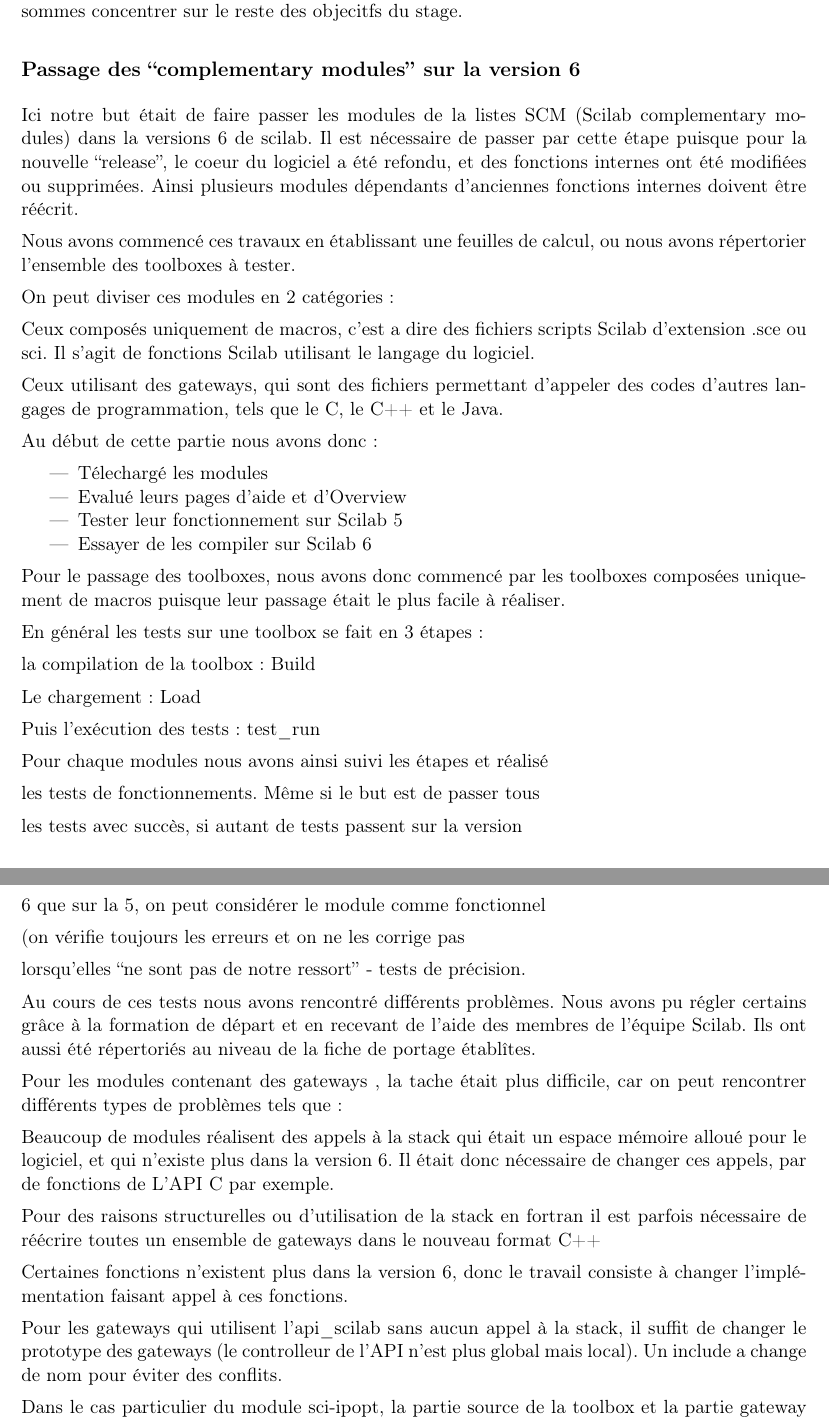
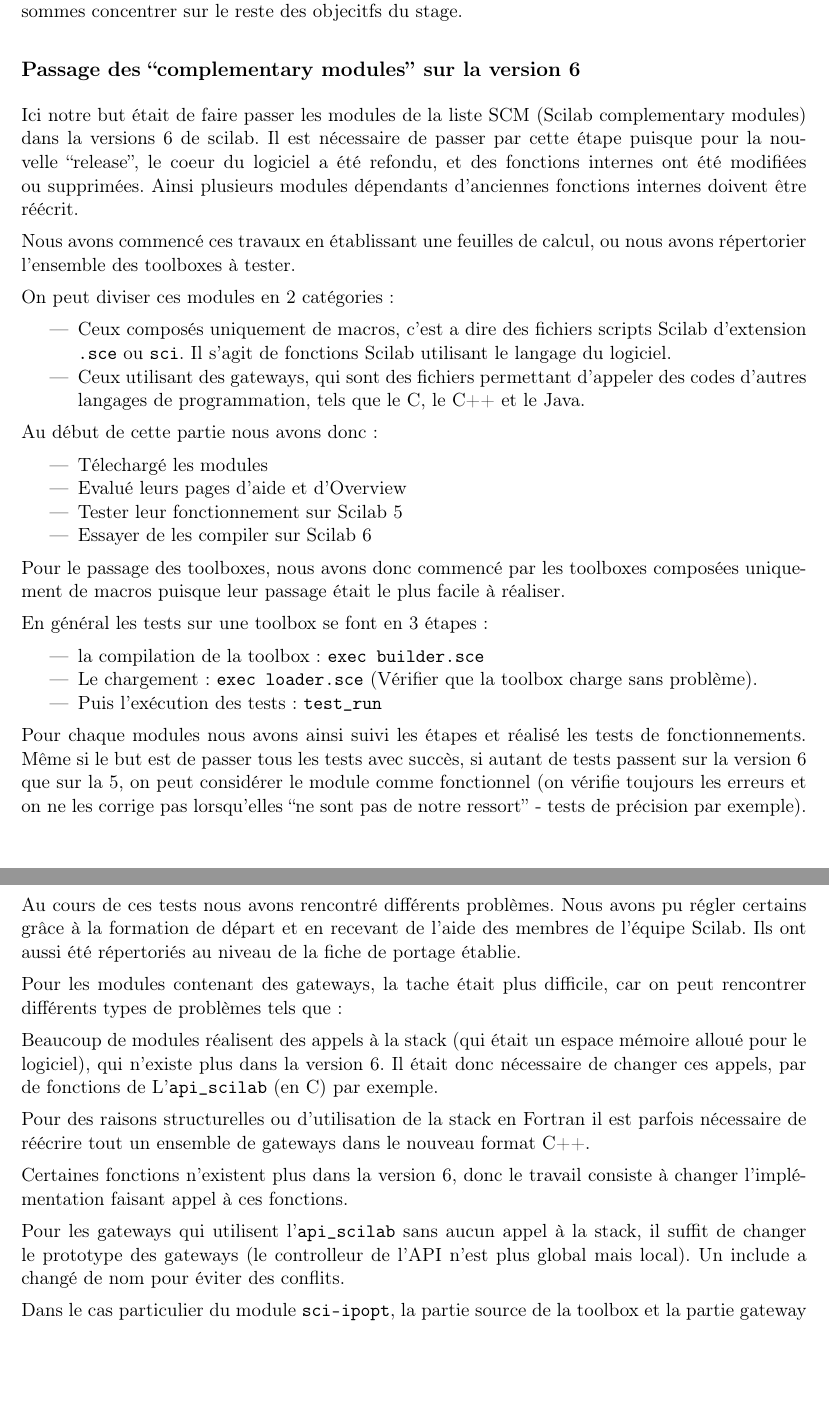
Before and after one commit to trosh/rapstag, a LaTeX document (rapstag.tex, which reads traveaux_SCM.tex): two parts of pages 2 and 3 of 4, joined at a grey line, cut so that both start at the same text, the shorter picture padded with empty space. Compiled offline with pdfLaTeX.

Commit message:
chop + itemize

```diff
--- a/traveaux_SCM.tex
+++ b/traveaux_SCM.tex
@@ -1,14 +1,27 @@
 \subsection*{Passage des ``complementary modules'' sur la version 6}
 
-Ici notre but était de faire passer les modules de la listes SCM (Scilab complementary modules) dans la versions 6 de scilab. Il est nécessaire de passer par cette étape puisque pour la nouvelle “release”, le coeur du logiciel a été refondu, et des fonctions internes ont été modifiées ou supprimées. Ainsi plusieurs modules dépendants d’anciennes fonctions internes doivent être réécrit.
+Ici notre but était de faire passer les modules de la liste
+SCM (Scilab complementary modules) dans la versions 6 de scilab.
+Il est nécessaire de passer par cette étape puisque pour la
+nouvelle ``release'', le coeur du logiciel a été refondu,
+et des fonctions internes ont été modifiées ou supprimées.
+Ainsi plusieurs modules dépendants d’anciennes fonctions internes
+doivent être réécrit.
 
-Nous avons commencé ces travaux en établissant une feuilles de calcul, ou nous avons répertorier l’ensemble des toolboxes à tester.
+Nous avons commencé ces travaux en établissant une feuilles de calcul,
+ou nous avons répertorier l’ensemble des toolboxes à tester.
 
 On peut diviser ces modules en 2 catégories:
 
-Ceux composés uniquement de macros, c’est a dire des fichiers scripts Scilab d’extension .sce ou sci. Il s’agit de fonctions Scilab utilisant le langage du logiciel.
-
-Ceux utilisant des gateways, qui sont des fichiers permettant d’appeler des codes d’autres langages de programmation, tels que le C, le C++ et le Java.
+\begin{itemize}
+    \item Ceux composés uniquement de macros, c’est a dire
+        des fichiers scripts Scilab d’extension {\tt .sce}
+        ou {\tt sci}.
+        Il s’agit de fonctions Scilab utilisant le langage du logiciel.
+    \item Ceux utilisant des gateways, qui sont des fichiers
+        permettant d’appeler des codes d’autres langages de
+        programmation, tels que le C, le C++ et le Java.
+\end{itemize}
 
 Au début de cette partie nous avons donc :
 
@@ -19,38 +32,56 @@
 \item Essayer de les compiler sur Scilab 6
 \end{itemize}
 
-Pour le passage des toolboxes, nous avons donc commencé par les toolboxes composées uniquement de macros puisque leur passage était le plus facile à réaliser.
+Pour le passage des toolboxes, nous avons donc commencé par
+les toolboxes composées uniquement de macros puisque leur
+passage était le plus facile à réaliser.
 
-En général les tests sur une toolbox se fait en 3 étapes :
+En général les tests sur une toolbox se font en 3 étapes :
 
-la compilation de la toolbox : Build
-
-Le chargement : Load
-
-Puis l'exécution des tests : test\_run
+\begin{itemize}
+    \item la compilation de la toolbox : {\tt exec builder.sce}
+    \item Le chargement : {\tt exec loader.sce}
+        (V\'erifier que la toolbox charge sans probl\`eme).
+    \item Puis l'exécution des tests : {\tt test\_run}
+\end{itemize}
 
 Pour chaque modules nous avons ainsi suivi les étapes et réalisé
+les tests de fonctionnements. Même si le but est de passer tous
+les tests avec succès, si autant de tests passent sur la version
+6 que sur la 5, on peut considérer le module comme fonctionnel
+(on vérifie toujours les erreurs et on ne les corrige pas
+lorsqu’elles “ne sont pas de notre ressort” - tests de précision
+par exemple).
 
-les tests de fonctionnements. Même si le but est de passer tous
+Au cours de ces tests nous avons rencontré différents problèmes.
+Nous avons pu régler certains grâce à la formation de départ
+et en recevant de l’aide des membres de l'équipe Scilab.
+Ils ont aussi été répertoriés au niveau de la fiche de portage établie.
 
-les tests avec succès, si autant de tests passent sur la version
+Pour les modules contenant des gateways, la tache était plus difficile,
+car on peut rencontrer différents types de problèmes tels que :
 
-6 que sur la 5, on peut considérer le module comme fonctionnel
+Beaucoup de modules réalisent des appels à la stack
+(qui était un espace mémoire alloué pour le logiciel),
+qui n’existe plus dans la version 6.
+Il était donc nécessaire de changer ces appels,
+par de fonctions de L’{\tt api\_scilab} (en C) par exemple.
 
-(on vérifie toujours les erreurs et on ne les corrige pas
+Pour des raisons structurelles ou d’utilisation de la stack
+en Fortran il est parfois nécessaire de réécrire tout un ensemble
+de gateways dans le nouveau format C++.
 
-lorsqu’elles “ne sont pas de notre ressort” - tests de précision.
+Certaines fonctions n’existent plus dans la version 6,
+donc le travail consiste à changer l’implémentation
+faisant appel à ces fonctions.
 
-Au cours de ces tests nous avons rencontré différents problèmes. Nous avons pu régler certains grâce  à la  formation de départ et en recevant de l’aide des membres de l'équipe Scilab. Ils ont aussi été répertoriés au niveau de la fiche de portage établîtes.
+Pour les gateways qui utilisent l’{\tt api\_scilab} sans aucun appel
+à la stack, il suffit de changer le prototype des gateways
+(le controlleur de l’API n’est plus global mais local).
+Un include a chang\'e de nom pour éviter des conflits.
 
-Pour les modules contenant des gateways , la tache était plus difficile, car on peut rencontrer différents types de problèmes tels que :
+Dans le cas particulier du module {\tt sci-ipopt},
+la partie source de la toolbox et la partie gateway étaient liées.
+Des appels à la stack ainsi qu’a des fonction non
+existantes étaient réalisés.
 
-Beaucoup de modules réalisent des appels à la stack qui était un espace mémoire alloué pour le logiciel, et qui n’existe plus dans la version 6. Il était donc nécessaire de changer ces appels, par de fonctions de L’API C par exemple.
-
-Pour des raisons structurelles ou d’utilisation de la stack en fortran il est parfois nécessaire de réécrire toutes un ensemble de gateways dans le nouveau format C++
-
-Certaines fonctions n’existent plus dans la version 6, donc le travail consiste à changer l’implémentation faisant appel à ces fonctions.
-
-Pour les gateways qui utilisent l’api\_scilab sans aucun appel à la stack, il suffit de changer le prototype des gateways (le controlleur de l’API n’est plus global mais local). Un include a change de nom pour éviter des conflits.
-
-Dans le cas particulier du module sci-ipopt, la partie source de la toolbox et la partie gateway étaient liées. Des appels à la stack ainsi qu’a des fonction non existantes étaient réalisés.
```
Also changed, not shown: traveaux_SCM.tex (4 more changed lines).
